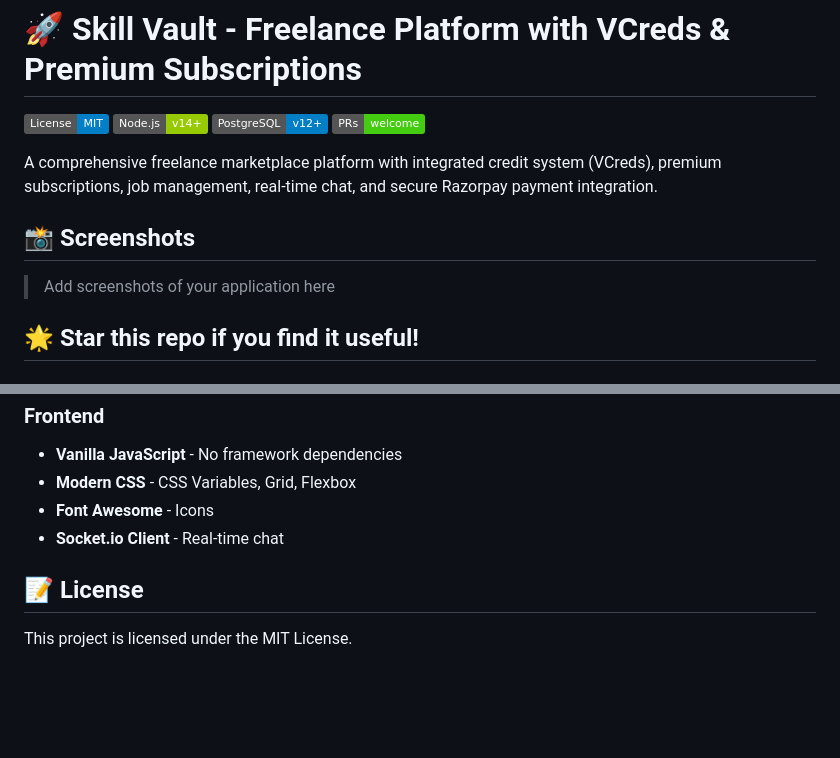
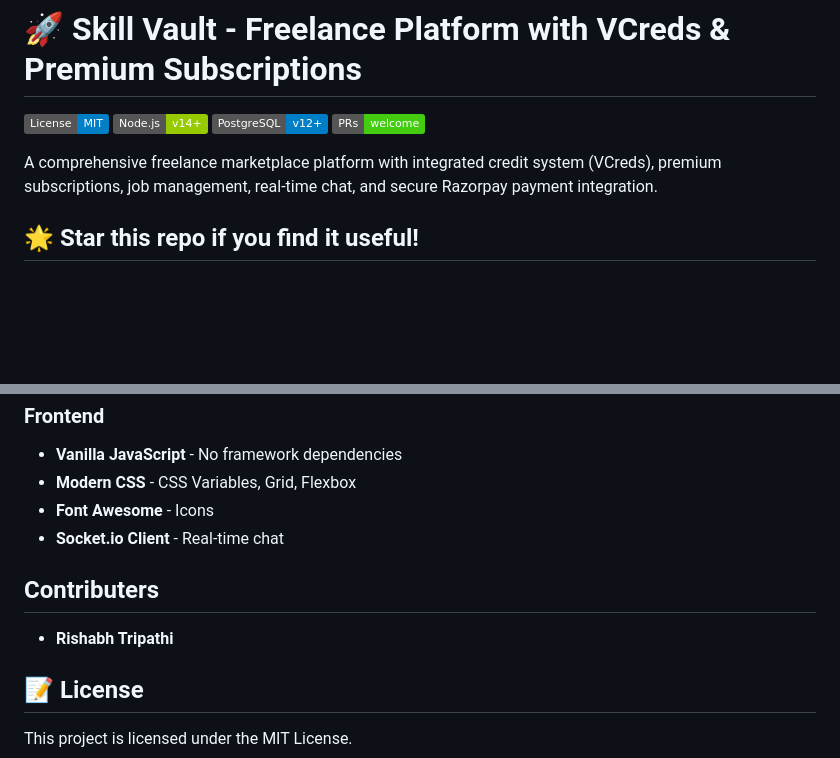
Before and after one commit to R15habh15/Skill_Vault, a Markdown page: README.md, 2 parts joined by grey strips. GitHub-like rendering; badges without logos; blank space fills up the shorter version.

```diff
--- a/README.md
+++ b/README.md
@@ -6,10 +6,6 @@
 [![PRs Welcome](https://img.shields.io/badge/PRs-welcome-brightgreen.svg)](CONTRIBUTING.md)
 
 A comprehensive freelance marketplace platform with integrated credit system (VCreds), premium subscriptions, job management, real-time chat, and secure Razorpay payment integration.
-
-## 📸 Screenshots
-
-> Add screenshots of your application here
 
 ## 🌟 Star this repo if you find it useful!
 
@@ -366,6 +362,9 @@ npm test               # Run tests (if configured)
 - **Font Awesome** - Icons
 - **Socket.io Client** - Real-time chat
 
+## Contributers
+- **Rishabh Tripathi**
+
 ## 📝 License
 
 This project is licensed under the MIT License.
```
